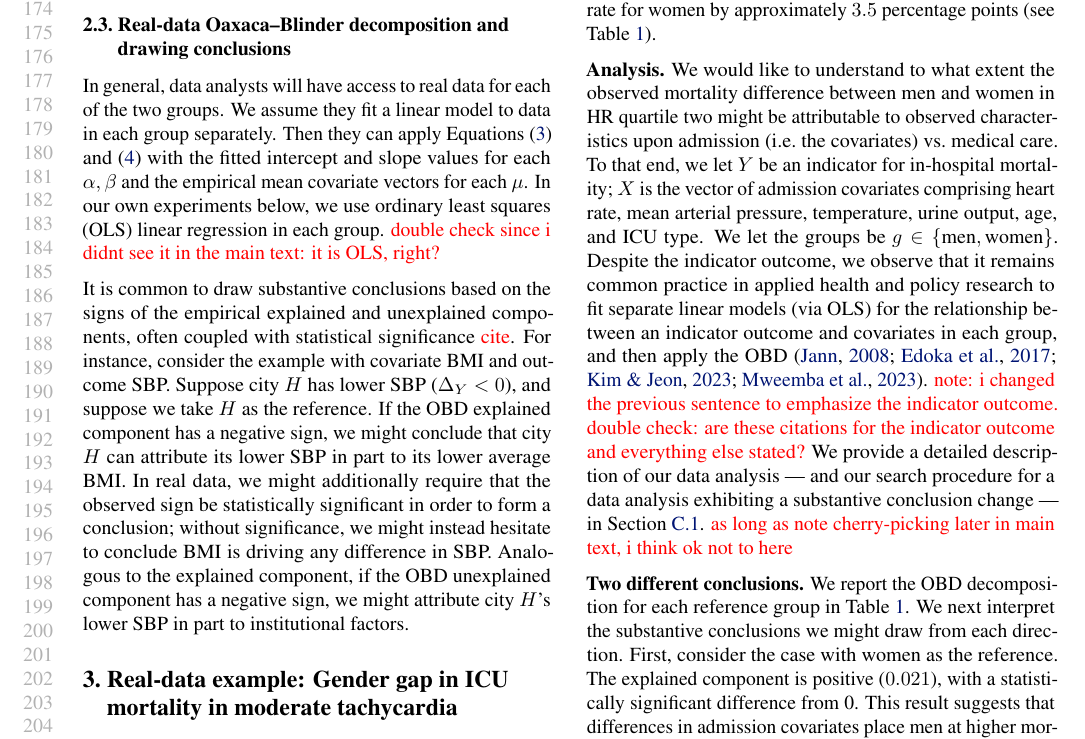
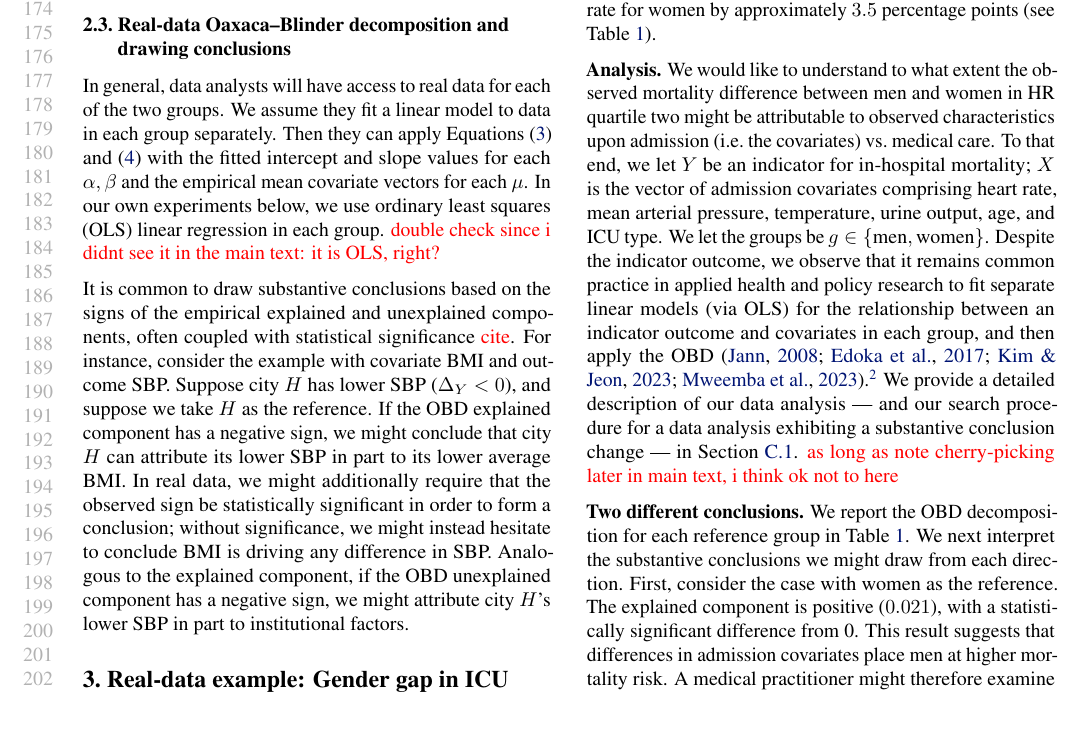
Before and after one commit to manuelquinteroc/OBD_AISTATS27, a LaTeX paper (OBD_signflip.tex, which reads Sections/03_real_healthcare_example.tex): part of page 4 of 19, cut so that both start at the same text. Compiled offline with pdfLaTeX.

Commit message:
linear probability model footnote

```diff
--- a/Sections/03_real_healthcare_example.tex
+++ b/Sections/03_real_healthcare_example.tex
@@ -7,7 +7,7 @@ The index number problem reflects that the two reference choices for the OBD cou
 
 Medical practitioners often look at moderate elevations in heart rate as a first indication of stress, infection, or early hemodynamic change (early changes in blood flow and circulation). In the present example, we restrict our analysis to patients whose admission heart rate lies between the $50$ and $75$ percentiles, which we refer to as HR quartile two. These patients reflects a familiar clinical presentation in which the heart rate is elevated but not extreme. Within this group, the mortality rate for men exceeds the mortality rate for women by approximately $3.5$ percentage points (see \cref{tab:hr_q2_decomposition}).
 
-\textbf{Analysis.} We would like to understand to what extent the observed mortality difference between men and women in HR quartile two might be attributable to observed characteristics upon admission (i.e.\ the covariates) vs.\ medical care. To that end, we let $Y$ be an indicator for in-hospital mortality; $X$ is the vector of admission covariates comprising heart rate, mean arterial pressure, temperature, urine output, age, and ICU type. We let the groups be $g \in \{\text{men}, \text{women}\}$. Despite the indicator outcome, we observe that it remains common practice in applied health and policy research to fit separate linear models (via OLS) for the relationship between an indicator outcome and covariates in each group, and then apply the OBD \citep{jann2008, edokaChangesCatastrophicHealth2017, sujin_LPM_OB, mweembaGapSelfRatedHealth2023}. \textcolor{red}{note: i changed the previous sentence to emphasize the indicator outcome. double check: are these citations for the indicator outcome and everything else stated?} We provide a detailed description of our data analysis --- and our search procedure for a data analysis exhibiting a substantive conclusion change --- in \cref{appendix:icu_details}. \textcolor{red}{as long as note cherry-picking later in main text, i think ok not to here}
+\textbf{Analysis.} We would like to understand to what extent the observed mortality difference between men and women in HR quartile two might be attributable to observed characteristics upon admission (i.e.\ the covariates) vs.\ medical care. To that end, we let $Y$ be an indicator for in-hospital mortality; $X$ is the vector of admission covariates comprising heart rate, mean arterial pressure, temperature, urine output, age, and ICU type. We let the groups be $g \in \{\text{men}, \text{women}\}$. Despite the indicator outcome, we observe that it remains common practice in applied health and policy research to fit separate linear models (via OLS) for the relationship between an indicator outcome and covariates in each group, and then apply the OBD \citep{jann2008, edokaChangesCatastrophicHealth2017, sujin_LPM_OB, mweembaGapSelfRatedHealth2023}.\footnote{In fact, this use of the linear model for an indicator outcome is so common that it has a name, the ``linear probability model.''} We provide a detailed description of our data analysis --- and our search procedure for a data analysis exhibiting a substantive conclusion change --- in \cref{appendix:icu_details}. \textcolor{red}{as long as note cherry-picking later in main text, i think ok not to here}
 
 \textbf{Two different conclusions.}
 We report the OBD decomposition for each reference group in \cref{tab:hr_q2_decomposition}. We next interpret the substantive conclusions
```
